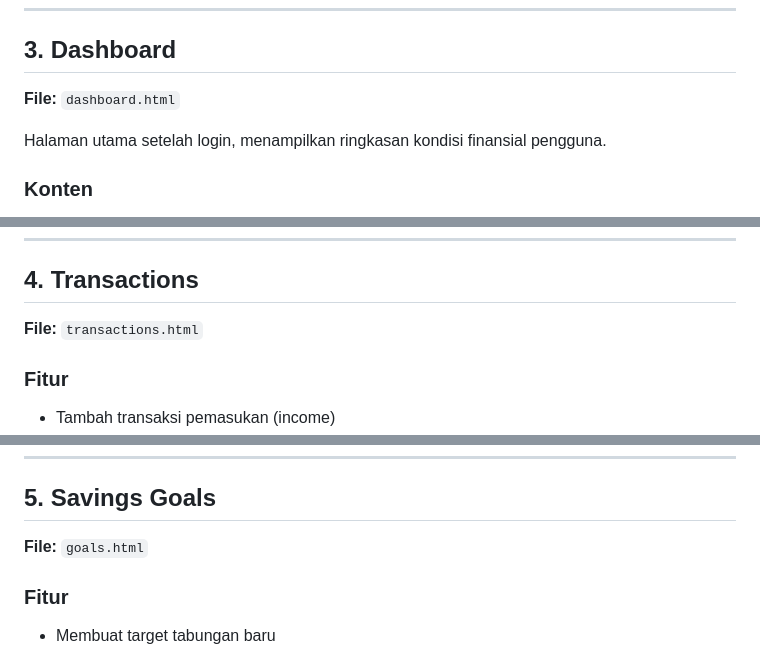
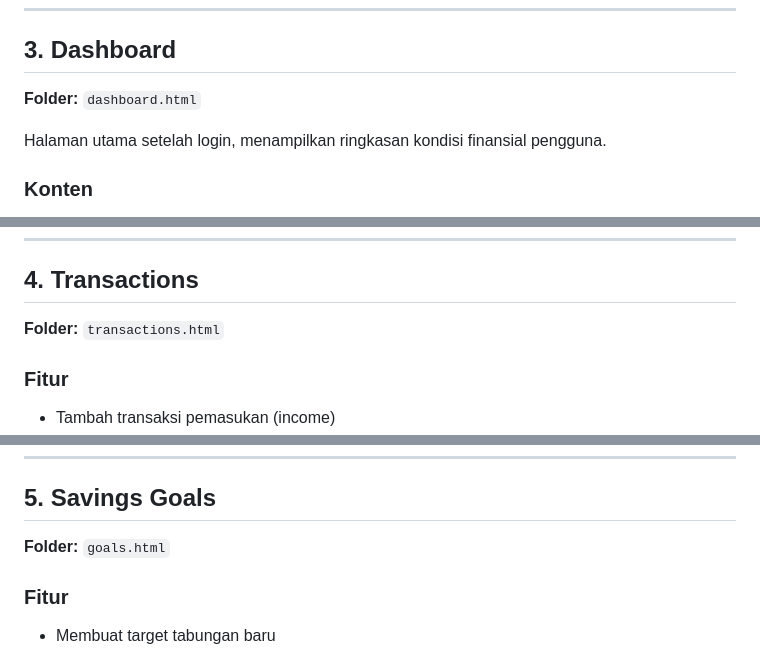
Before and after one commit to mapleury/pulsefi, a Markdown page: README.md, 3 parts joined by grey strips. Drawn GitHub-style.

```diff
--- a/README.md
+++ b/README.md
@@ -155,7 +155,7 @@ Ini **bukan sistem autentikasi sungguhan**. Akun disimpan langsung di browser st
 
 ## 3. Dashboard
 
-**File:** `dashboard.html`
+**Folder:** `dashboard.html`
 
 Halaman utama setelah login, menampilkan ringkasan kondisi finansial pengguna.
 
@@ -196,7 +196,7 @@ Animasi *financial pulse* akan **berdetak lebih cepat saat skor rendah** dan **l
 
 ## 4. Transactions
 
-**File:** `transactions.html`
+**Folder:** `transactions.html`
 
 ### Fitur
 
@@ -252,7 +252,7 @@ Setiap transaksi disimpan dengan struktur berikut:
 
 ## 5. Savings Goals
 
-**File:** `goals.html`
+**Folder:** `goals.html`
 
 ### Fitur
 
```
Also changed, not shown: other parts of README.md (+15 -14 lines).
